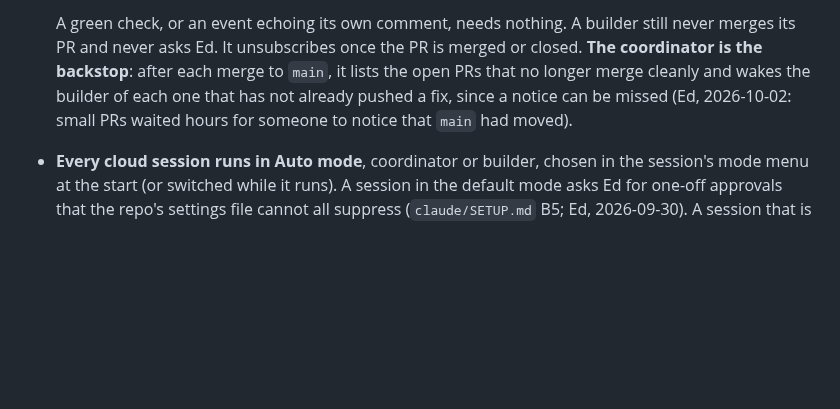
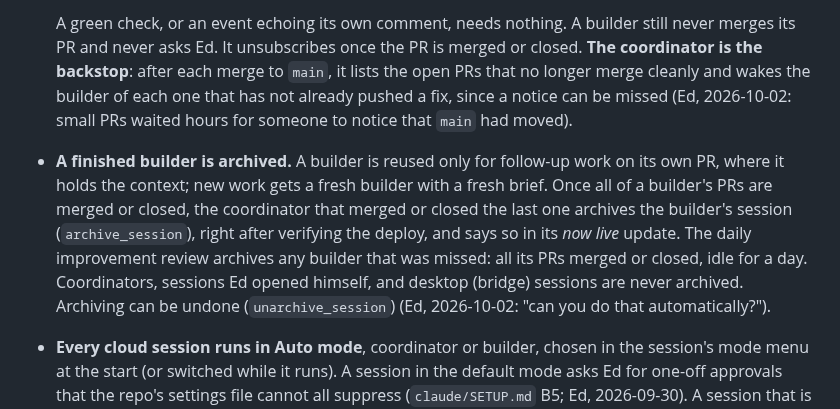
Before and after one commit to edsaperia/dev-ops, a Markdown page: CONVENTIONS.md, the part around the change. GitHub-like rendering; blank space fills up the shorter version.

```diff
--- a/CONVENTIONS.md
+++ b/CONVENTIONS.md
@@ -58,6 +58,7 @@ All agents may post as Ed's GitHub account; the prefix says who is speaking.
   - a `COORDINATOR:` comment: act on it.
 
   A green check, or an event echoing its own comment, needs nothing. A builder still never merges its PR and never asks Ed. It unsubscribes once the PR is merged or closed. **The coordinator is the backstop**: after each merge to `main`, it lists the open PRs that no longer merge cleanly and wakes the builder of each one that has not already pushed a fix, since a notice can be missed (Ed, 2026-10-02: small PRs waited hours for someone to notice that `main` had moved).
+- **A finished builder is archived.** A builder is reused only for follow-up work on its own PR, where it holds the context; new work gets a fresh builder with a fresh brief. Once all of a builder's PRs are merged or closed, the coordinator that merged or closed the last one archives the builder's session (`archive_session`), right after verifying the deploy, and says so in its *now live* update. The daily improvement review archives any builder that was missed: all its PRs merged or closed, idle for a day. Coordinators, sessions Ed opened himself, and desktop (bridge) sessions are never archived. Archiving can be undone (`unarchive_session`) (Ed, 2026-10-02: "can you do that automatically?").
 - **Every cloud session runs in Auto mode**, coordinator or builder, chosen in the session's mode menu at the start (or switched while it runs). A session in the default mode asks Ed for one-off approvals that the repo's settings file cannot all suppress (`claude/SETUP.md` B5; Ed, 2026-09-30). A session that is asking for permission is a session that was opened in the wrong mode.
 
 ## Waking a coordinator: Ed's questions page
```
Also changed, not shown: claude/IMPROVEMENT.md (+2 -1 lines).
